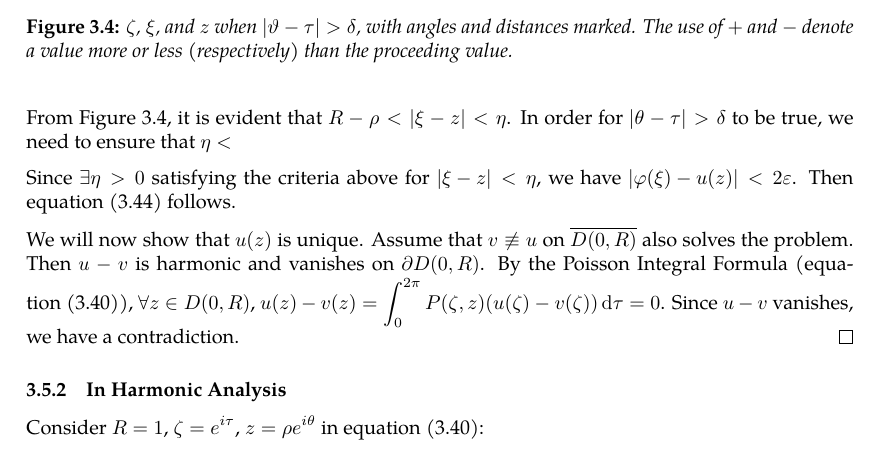
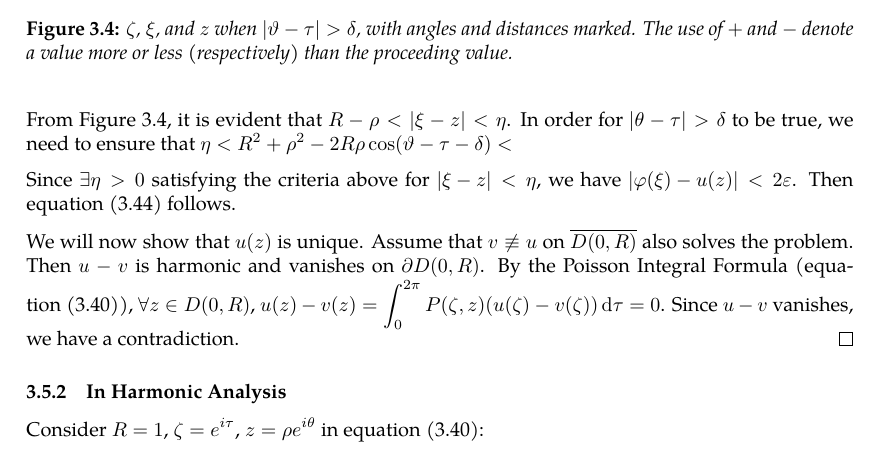
Before and after one commit to slipperking/complex-analysis-latex, a LaTeX document (main.tex): part of page 63 of 64, cut so that both start at the same text. Compiled offline with pdfLaTeX.

Commit message:
overleaf_to_git (Sun Jun 15 15:04:02 2025 -0700): update main.tex from r12543 to r12545

```diff
--- a/main.tex
+++ b/main.tex
@@ -1601,7 +1601,7 @@ A fundamental problem in the theory of partial differential equations is to find
     where \(\zeta=Re^{i\tau}\) and \(z=\rho e^{i\theta}\), with \(\abs{\vartheta-\tau}>\delta\). Then \(\exists\eta>0\) such that when \(|\xi-z|<\eta\), \(\abs{\theta-\tau}>\delta\) and \(\rho>\frac{R}{2}\) (this can be arbitrarily chosen for different resulting bounds) as in \autoref{fig:dirichletproblemwithlaplaceequationsolution_secondintegral}. Then, \[|\zeta-z|^2>4\rho^2\sin[2](\frac{\delta}{2})>\frac{1}{2}R^2\qty(1-\cos(\delta)).\]
 
     Since \(\abs{\varphi\qty(Re^{i\vartheta})-\varphi(\zeta)}<2M\), we want \(\int_{\abs{\vartheta-\tau}>\delta}\frac{R^2-\rho^2}{\pi R^2\qty(1-\cos(\delta))}\dd{\tau}<2\frac{R^2-\rho^2}{R^2\qty(1-\cos(\delta))}< \frac{\varepsilon}{2M}\), and \[R^2-\rho^2<\frac{\varepsilon}{4M}R^2\paren{1-\cos(\delta)}\Longrightarrow R-\rho<\frac{\varepsilon}{6M}R\paren{1-\cos(\delta)}.\]
-    From \autoref{fig:dirichletproblemwithlaplaceequationsolution_secondintegral}, it is evident that \(R-\rho<|\xi-z|<\eta\). In order for \(|\theta-\tau|>\delta\) to be true, we need to ensure that \(\eta<\)
+    From \autoref{fig:dirichletproblemwithlaplaceequationsolution_secondintegral}, it is evident that \(R-\rho<|\xi-z|<\eta\). In order for \(|\theta-\tau|>\delta\) to be true, we need to ensure that \(\eta<R^2+\rho^2-2R\rho\cos(\vartheta-\tau-\delta)<\)
 
     Since \(\exists\eta>0\) satisfying the criteria above for \(\abs{\xi-z}<\eta\), we have \(\abs{\varphi(\xi)-u(z)}<2\varepsilon\). Then equation~\eqref{eq:dirichletproblemwithlaplaceequationsolution_limittoboundary} follows.
 
```
